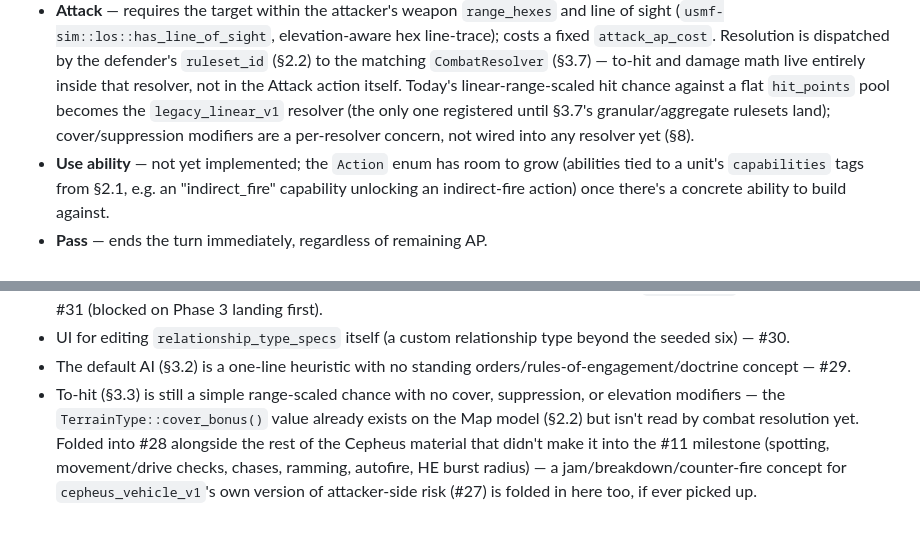
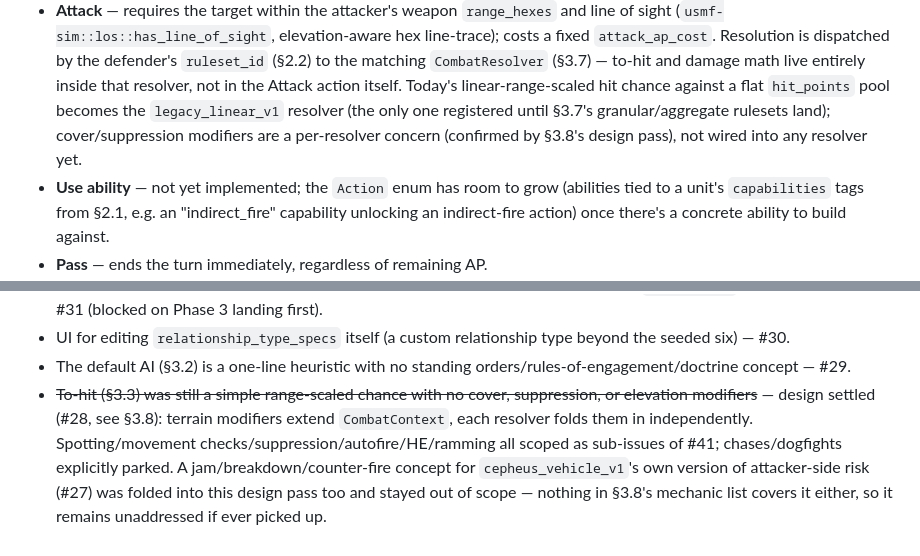
Before and after one commit to cyrex562/usmf, a Markdown page: design_doc.md, 2 parts joined by grey strips. Drawn GitHub-style.

```diff
--- a/design_doc.md
+++ b/design_doc.md
@@ -293,8 +293,8 @@ actions" — until AP runs out, an action fails to apply, or the combatant expli
   `CombatResolver` (§3.7) — to-hit and damage math live entirely inside that resolver, not in the
   Attack action itself. Today's linear-range-scaled hit chance against a flat `hit_points` pool
   becomes the `legacy_linear_v1` resolver (the only one registered until §3.7's granular/aggregate
-  rulesets land); cover/suppression modifiers are a per-resolver concern, not wired into any
-  resolver yet (§8).
+  rulesets land); cover/suppression modifiers are a per-resolver concern (confirmed by §3.8's design
+  pass), not wired into any resolver yet.
 - **Use ability** — not yet implemented; the `Action` enum has room to grow (abilities tied to a
   unit's `capabilities` tags from §2.1, e.g. an "indirect_fire" capability unlocking an indirect-fire
   action) once there's a concrete ability to build against.
@@ -591,9 +661,10 @@ Still open, now tracked as individual issues rather than bullets here:
   — #30.
 - The default AI (§3.2) is a one-line heuristic with no standing orders/rules-of-engagement/doctrine
   concept — #29.
-- To-hit (§3.3) is still a simple range-scaled chance with no cover, suppression, or elevation
-  modifiers — the `TerrainType::cover_bonus()` value already exists on the Map model (§2.2) but isn't
-  read by combat resolution yet. Folded into #28 alongside the rest of the Cepheus material that
-  didn't make it into the #11 milestone (spotting, movement/drive checks, chases, ramming, autofire,
-  HE burst radius) — a jam/breakdown/counter-fire concept for `cepheus_vehicle_v1`'s own version of
-  attacker-side risk (#27) is folded in here too, if ever picked up.
+- ~~To-hit (§3.3) was still a simple range-scaled chance with no cover, suppression, or elevation
+  modifiers~~ — design settled (#28, see §3.8): terrain modifiers extend `CombatContext`, each
+  resolver folds them in independently. Spotting/movement checks/suppression/autofire/HE/ramming all
+  scoped as sub-issues of #41; chases/dogfights explicitly parked. A jam/breakdown/counter-fire
+  concept for `cepheus_vehicle_v1`'s own version of attacker-side risk (#27) was folded into this
+  design pass too and stayed out of scope — nothing in §3.8's mechanic list covers it either, so it
+  remains unaddressed if ever picked up.
```
Also changed, not shown: other parts of design_doc.md (+70 -0 lines).
